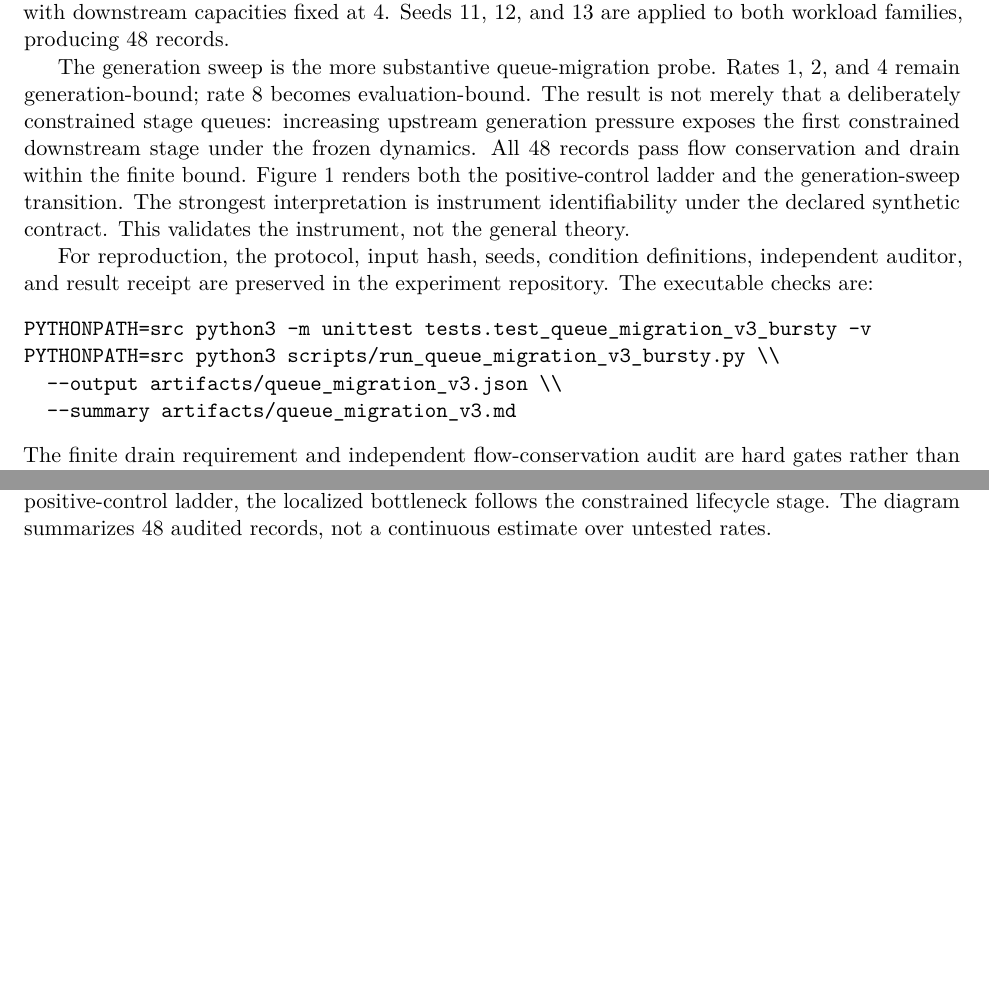
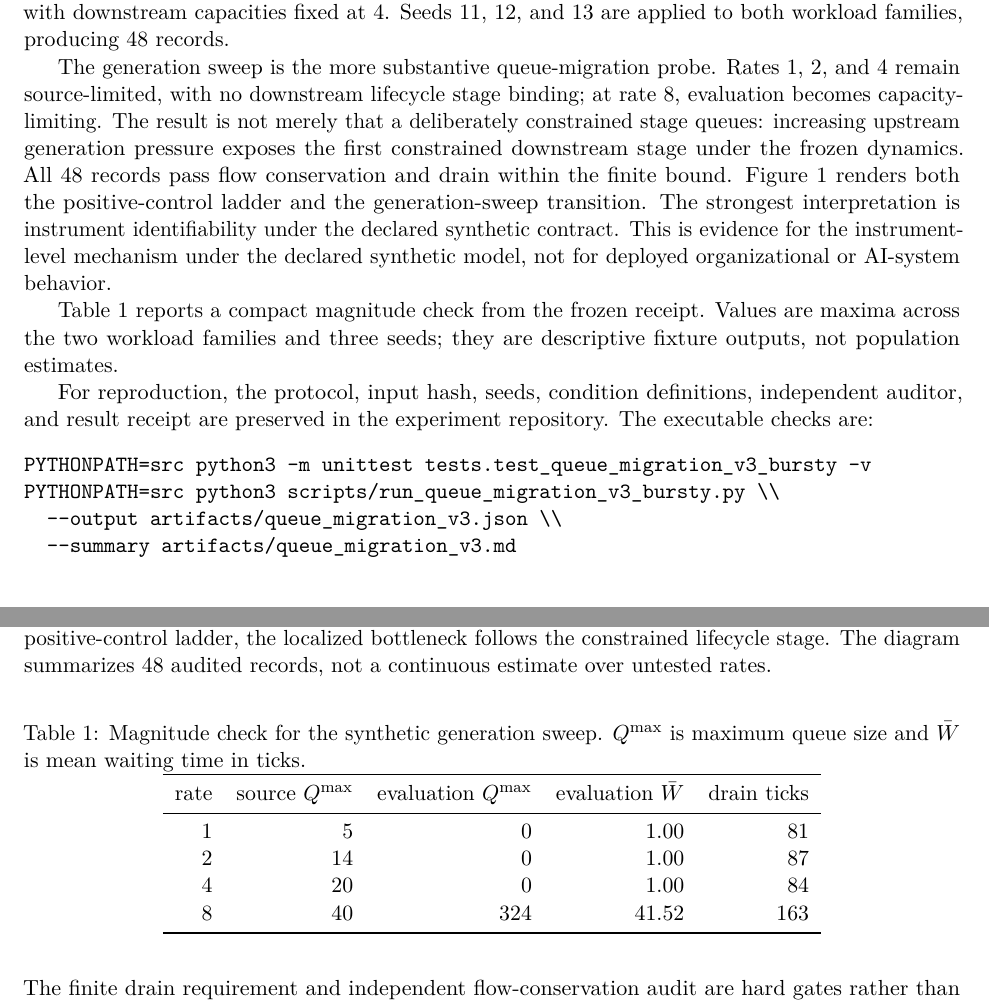
Before and after one commit to leo-guinan/the-return-of-magic-causal-compression, a LaTeX paper (paper/main.tex): two parts of pages 6 and 7 of 13, joined at a grey line, cut so that both start at the same text, the shorter picture padded with empty space. Compiled offline with pdfLaTeX.

Commit message:
Fix bottleneck figure and quantify synthetic sweep

```diff
--- a/paper/main.tex
+++ b/paper/main.tex
@@ -213,7 +213,9 @@ The capacity-release ladder uses a finite, stage-ordered service system with fix
 
 The same protocol uses two independently implemented finite workload families: five-tick burst/on--off arrivals (`burst\_train`) and bounded seeded jitter around the declared mean (`jittered`). Each workload runs for 80 ticks and must drain completely. The generation sweep uses rates \(1,2,4,8\) with downstream capacities fixed at 4. Seeds 11, 12, and 13 are applied to both workload families, producing 48 records.
 
-The generation sweep is the more substantive queue-migration probe. Rates 1, 2, and 4 remain generation-bound; rate 8 becomes evaluation-bound. The result is not merely that a deliberately constrained stage queues: increasing upstream generation pressure exposes the first constrained downstream stage under the frozen dynamics. All 48 records pass flow conservation and drain within the finite bound. Figure~\ref{fig:bottleneck} renders both the positive-control ladder and the generation-sweep transition. The strongest interpretation is instrument identifiability under the declared synthetic contract. This validates the instrument, not the general theory.
+The generation sweep is the more substantive queue-migration probe. Rates 1, 2, and 4 remain source-limited, with no downstream lifecycle stage binding; at rate 8, evaluation becomes capacity-limiting. The result is not merely that a deliberately constrained stage queues: increasing upstream generation pressure exposes the first constrained downstream stage under the frozen dynamics. All 48 records pass flow conservation and drain within the finite bound. Figure~\ref{fig:bottleneck} renders both the positive-control ladder and the generation-sweep transition. The strongest interpretation is instrument identifiability under the declared synthetic contract. This is evidence for the instrument-level mechanism under the declared synthetic model, not for deployed organizational or AI-system behavior.
+
+Table~\ref{tab:generation-magnitude} reports a compact magnitude check from the frozen receipt. Values are maxima across the two workload families and three seeds; they are descriptive fixture outputs, not population estimates.
 
 \begin{figure}[t]
   \centering
@@ -221,6 +223,22 @@ The generation sweep is the more substantive queue-migration probe. Rates 1, 2,
   \caption{Bottleneck localization in the frozen synthetic v3 protocol. In the generation sweep, the observed bottleneck moves from generation to evaluation only at the highest rate. In the positive-control ladder, the localized bottleneck follows the constrained lifecycle stage. The diagram summarizes 48 audited records, not a continuous estimate over untested rates.}
   \label{fig:bottleneck}
 \end{figure}
+
+\begin{table}[t]
+  \centering
+  \caption{Magnitude check for the synthetic generation sweep. \(Q^{\max}\) is maximum queue size and \(\bar W\) is mean waiting time in ticks.}
+  \label{tab:generation-magnitude}
+  \begin{tabular}{rrrrr}
+    \toprule
+    rate & source \(Q^{\max}\) & evaluation \(Q^{\max}\) & evaluation \(\bar W\) & drain ticks \\
+    \midrule
+    1 & 5  & 0   & 1.00  & 81  \\
+    2 & 14 & 0   & 1.00  & 87  \\
+    4 & 20 & 0   & 1.00  & 84  \\
+    8 & 40 & 324 & 41.52 & 163 \\
+    \bottomrule
+  \end{tabular}
+\end{table}
 
 For reproduction, the protocol, input hash, seeds, condition definitions, independent auditor, and result receipt are preserved in the experiment repository. The executable checks are:
 \begin{verbatim}
```
Also changed, not shown: paper/figures/queue_migration_bottleneck.pdf, paper/main.pdf, paper/main.tex (6 more changed lines), 1 other file.
